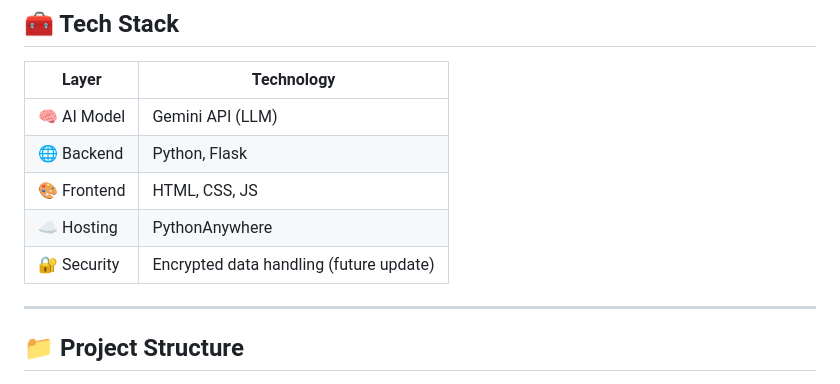
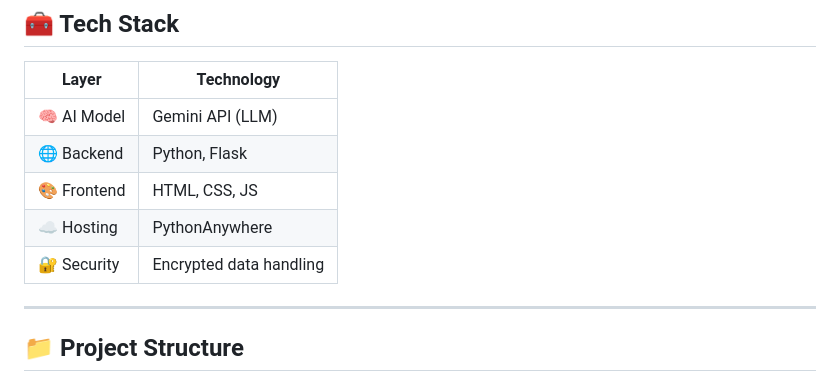
Before and after one commit to Not-Lorem-Ipsum/RupeeWise, a Markdown page: README.md, the part around the change. Drawn GitHub-style.

Commit message:
Complete

```diff
--- a/README.md
+++ b/README.md
@@ -65,7 +65,7 @@ With RupeeWise, users can:
 | 🌐 Backend  | Python, Flask        |
 | 🎨 Frontend | HTML, CSS, JS        |
 | ☁️ Hosting  | PythonAnywhere       |
-| 🔐 Security | Encrypted data handling (future update) |
+| 🔐 Security | Encrypted data handling |
 
 ---
 
```
